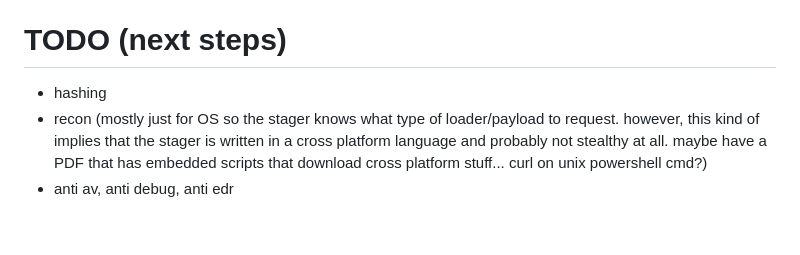
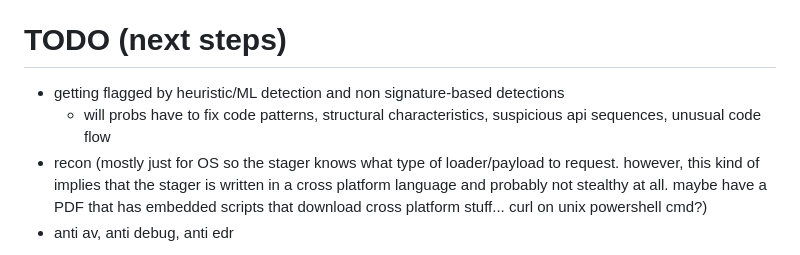
Before and after one commit to Connduit/267k, a Markdown page: README.md, the part around the change. Drawn GitHub-style; blank space fills up the shorter version.

```diff
--- a/README.md
+++ b/README.md
@@ -2,7 +2,8 @@
 tcp stub
 
 # TODO (next steps)
-- hashing
+- getting flagged by heuristic/ML detection and non signature-based detections
+  - will probs have to fix code patterns, structural characteristics, suspicious api sequences, unusual code flow
 - recon (mostly just for OS so the stager knows what type of loader/payload to request. however, this kind of implies that the stager is written in a cross platform language and probably not stealthy at all. maybe have a PDF that has embedded scripts that download cross platform stuff... curl on unix powershell cmd?)
 - anti av, anti debug, anti edr
 
```
